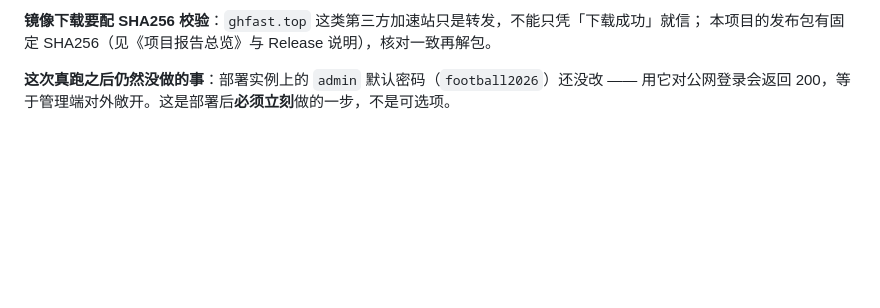
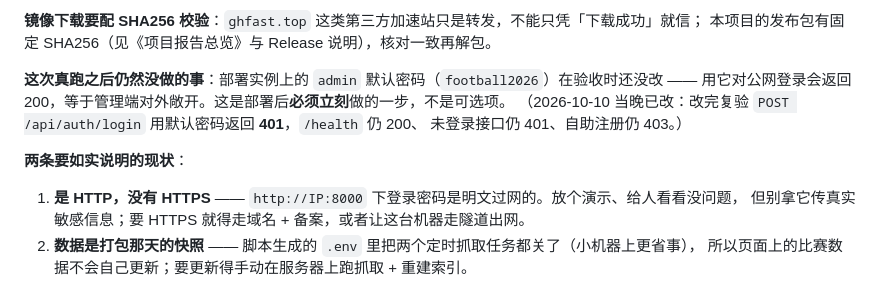
Before and after one commit to HML05/AIfootball, a Markdown page: docs/部署-公网托管.md, the part around the change. Drawn GitHub-style; blank space fills up the shorter version.

Commit message:
﻿docs(deploy): 记下部署实例改完默认密码后的复验结果，并写明两条现状（HTTP 明文、数据是快照）

```diff
--- a/docs/部署-公网托管.md
+++ b/docs/部署-公网托管.md
@@ -382,5 +382,14 @@ Linux 上才验得准，靠 CI 那一条补）。**第一次真跑发生在真
 **镜像下载要配 SHA256 校验**：`ghfast.top` 这类第三方加速站只是转发，不能只凭「下载成功」就信；
 本项目的发布包有固定 SHA256（见《项目报告总览》与 Release 说明），核对一致再解包。
 
-**这次真跑之后仍然没做的事**：部署实例上的 `admin` 默认密码（`football2026`）还没改 ——
+**这次真跑之后仍然没做的事**：部署实例上的 `admin` 默认密码（`football2026`）在验收时还没改 ——
 用它对公网登录会返回 200，等于管理端对外敞开。这是部署后**必须立刻**做的一步，不是可选项。
+（2026-10-10 当晚已改：改完复验 `POST /api/auth/login` 用默认密码返回 **401**，`/health` 仍 200、
+未登录接口仍 401、自助注册仍 403。）
+
+**两条要如实说明的现状**：
+
+1. **是 HTTP，没有 HTTPS** —— `http://IP:8000` 下登录密码是明文过网的。放个演示、给人看看没问题，
+   但别拿它传真实敏感信息；要 HTTPS 就得走域名 + 备案，或者让这台机器走隧道出网。
+2. **数据是打包那天的快照** —— 脚本生成的 `.env` 里把两个定时抓取任务都关了（小机器上更省事），
+   所以页面上的比赛数据不会自己更新；要更新得手动在服务器上跑抓取 + 重建索引。
```
